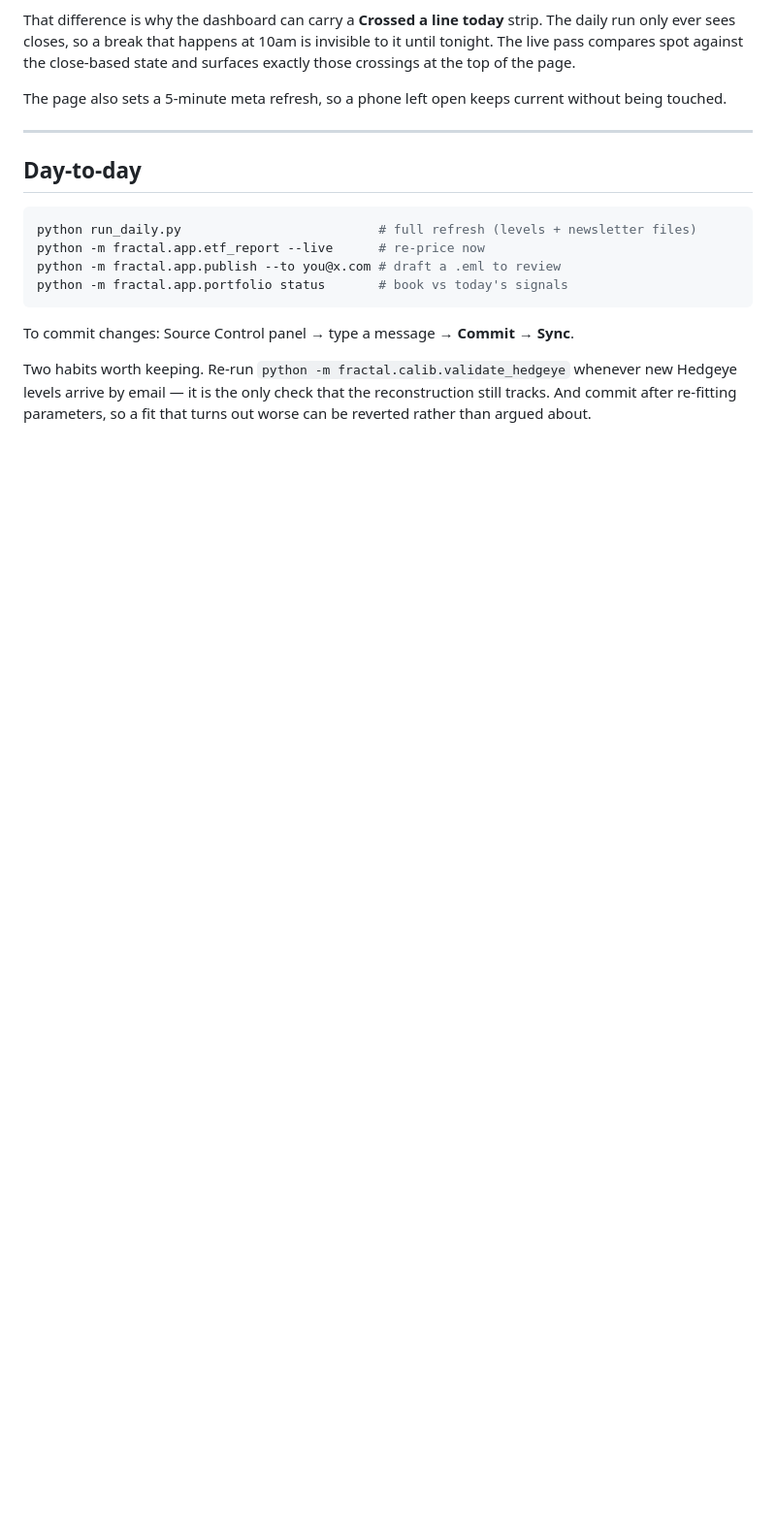
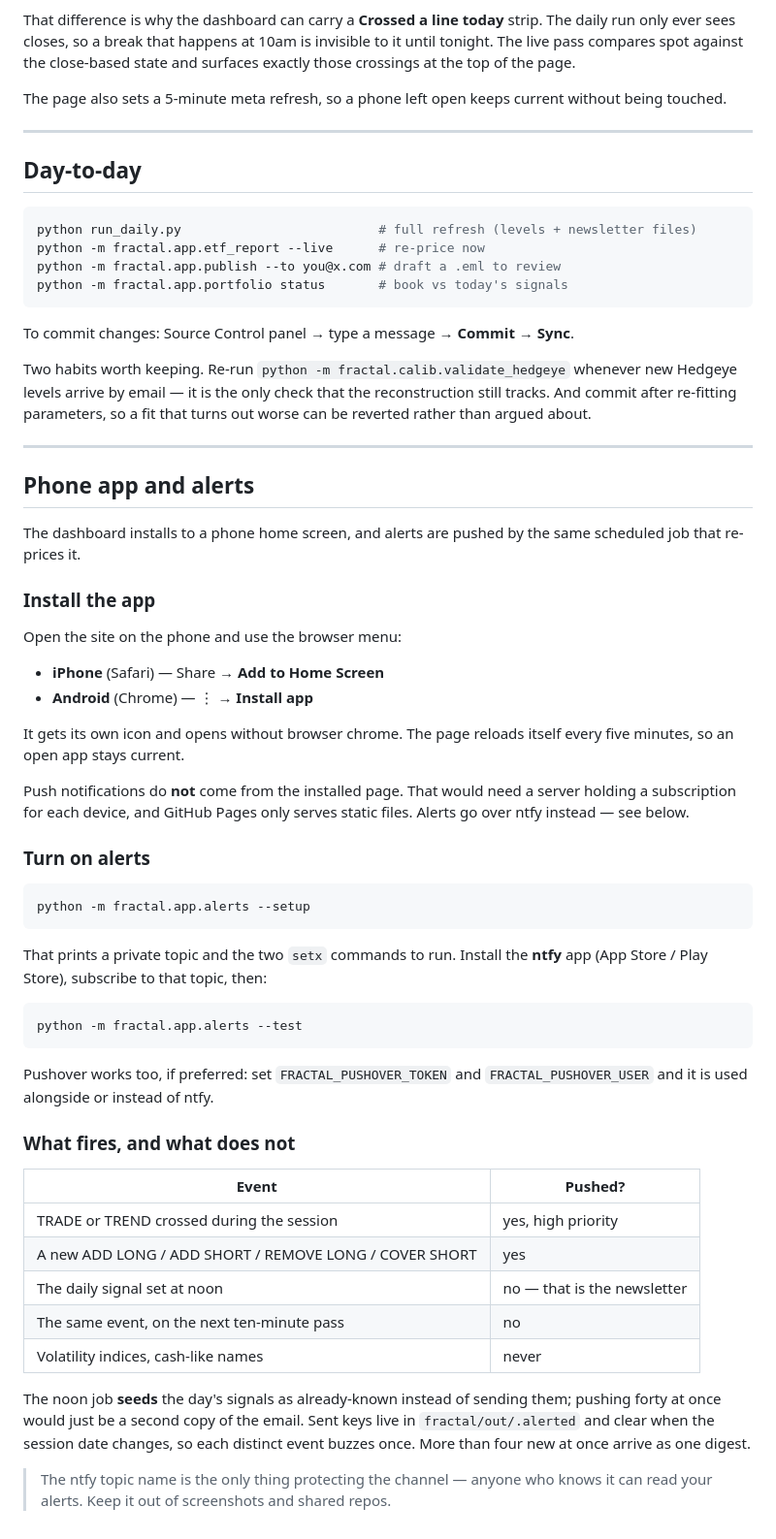
Before and after one commit to vazd17-gif/Macro-Risk-Range-Signals, a Markdown page: SETUP.md, the part around the change. Shown at 97% size. Rendered like a GitHub page; blank space fills up the shorter version.

Commit message:
Document the phone app and alert setup
Co-Authored-By: Claude Opus 5 <noreply@anthropic.com>

````diff
--- a/SETUP.md
+++ b/SETUP.md
@@ -122,3 +122,58 @@ Two habits worth keeping. Re-run `python -m fractal.calib.validate_hedgeye`
 whenever new Hedgeye levels arrive by email — it is the only check that the
 reconstruction still tracks. And commit after re-fitting parameters, so a fit that
 turns out worse can be reverted rather than argued about.
+
+---
+
+## Phone app and alerts
+
+The dashboard installs to a phone home screen, and alerts are pushed by the same
+scheduled job that re-prices it.
+
+### Install the app
+
+Open the site on the phone and use the browser menu:
+
+- **iPhone** (Safari) — Share → **Add to Home Screen**
+- **Android** (Chrome) — ⋮ → **Install app**
+
+It gets its own icon and opens without browser chrome. The page reloads itself
+every five minutes, so an open app stays current.
+
+Push notifications do **not** come from the installed page. That would need a
+server holding a subscription for each device, and GitHub Pages only serves static
+files. Alerts go over ntfy instead — see below.
+
+### Turn on alerts
+
+```bash
+python -m fractal.app.alerts --setup
+```
+
+That prints a private topic and the two `setx` commands to run. Install the
+**ntfy** app (App Store / Play Store), subscribe to that topic, then:
+
+```bash
+python -m fractal.app.alerts --test
+```
+
+Pushover works too, if preferred: set `FRACTAL_PUSHOVER_TOKEN` and
+`FRACTAL_PUSHOVER_USER` and it is used alongside or instead of ntfy.
+
+### What fires, and what does not
+
+| Event | Pushed? |
+|---|---|
+| TRADE or TREND crossed during the session | yes, high priority |
+| A new ADD LONG / ADD SHORT / REMOVE LONG / COVER SHORT | yes |
+| The daily signal set at noon | no — that is the newsletter |
+| The same event, on the next ten-minute pass | no |
+| Volatility indices, cash-like names | never |
+
+The noon job **seeds** the day's signals as already-known instead of sending them;
+pushing forty at once would just be a second copy of the email. Sent keys live in
+`fractal/out/.alerted` and clear when the session date changes, so each distinct
+event buzzes once. More than four new at once arrive as one digest.
+
+> The ntfy topic name is the only thing protecting the channel — anyone who knows
+> it can read your alerts. Keep it out of screenshots and shared repos.
````
